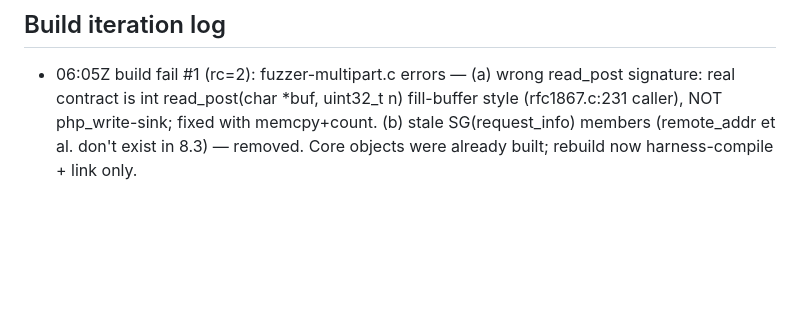
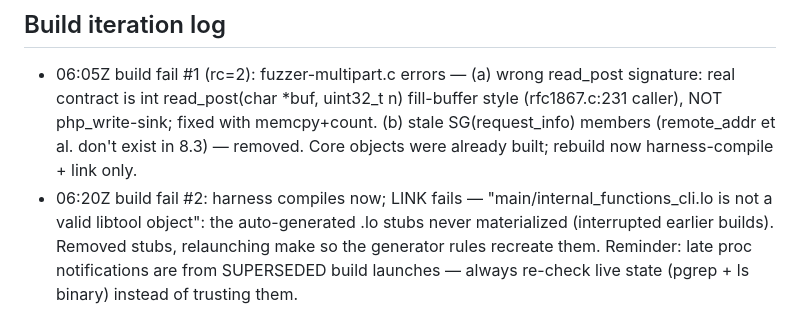
Before and after one commit to bastet-ai/php-firing-range, a Markdown page: research/fuzz/LOG.md, the part around the change. GitHub-like rendering; blank space fills up the shorter version.

Commit message:
fuzz: link-stage failure logged (stale internal_functions .lo stubs)

```diff
--- a/research/fuzz/LOG.md
+++ b/research/fuzz/LOG.md
@@ -49,3 +49,9 @@ Every step committed here as it happens.
   memcpy+count. (b) stale SG(request_info) members (remote_addr et al. don't
   exist in 8.3) — removed. Core objects were already built; rebuild now
   harness-compile + link only.
+- 06:20Z build fail #2: harness compiles now; LINK fails —
+  "main/internal_functions_cli.lo is not a valid libtool object": the
+  auto-generated .lo stubs never materialized (interrupted earlier builds).
+  Removed stubs, relaunching make so the generator rules recreate them.
+  Reminder: late proc notifications are from SUPERSEDED build launches —
+  always re-check live state (pgrep + ls binary) instead of trusting them.
```
